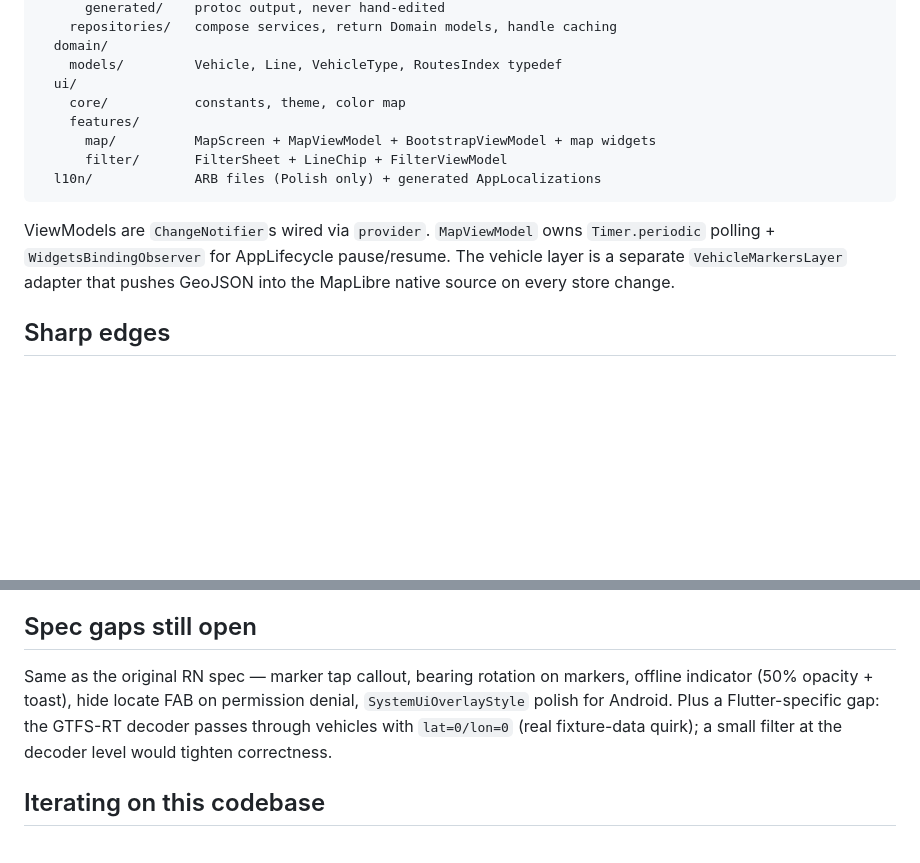
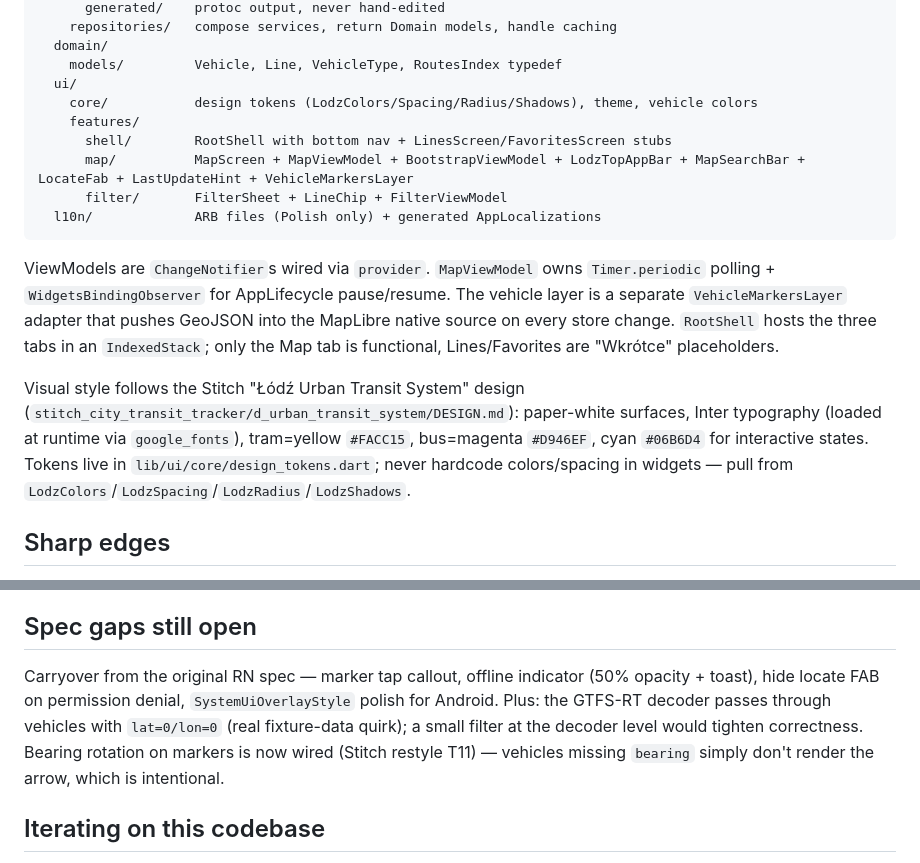
Before and after one commit to ptrkaz/mpk-lodz-tracker, a Markdown page: CLAUDE.md, 2 parts joined by grey strips. Rendered like a GitHub page; blank space fills up the shorter version.

Commit message:
docs: refresh CLAUDE.md for Stitch restyle (shell tree, design tokens, bearing now wired)

````diff
--- a/CLAUDE.md
+++ b/CLAUDE.md
@@ -33,14 +33,17 @@ lib/
   domain/
     models/         Vehicle, Line, VehicleType, RoutesIndex typedef
   ui/
-    core/           constants, theme, color map
+    core/           design tokens (LodzColors/Spacing/Radius/Shadows), theme, vehicle colors
     features/
-      map/          MapScreen + MapViewModel + BootstrapViewModel + map widgets
+      shell/        RootShell with bottom nav + LinesScreen/FavoritesScreen stubs
+      map/          MapScreen + MapViewModel + BootstrapViewModel + LodzTopAppBar + MapSearchBar + LocateFab + LastUpdateHint + VehicleMarkersLayer
       filter/       FilterSheet + LineChip + FilterViewModel
   l10n/             ARB files (Polish only) + generated AppLocalizations
 ```
 
-ViewModels are `ChangeNotifier`s wired via `provider`. `MapViewModel` owns `Timer.periodic` polling + `WidgetsBindingObserver` for AppLifecycle pause/resume. The vehicle layer is a separate `VehicleMarkersLayer` adapter that pushes GeoJSON into the MapLibre native source on every store change.
+ViewModels are `ChangeNotifier`s wired via `provider`. `MapViewModel` owns `Timer.periodic` polling + `WidgetsBindingObserver` for AppLifecycle pause/resume. The vehicle layer is a separate `VehicleMarkersLayer` adapter that pushes GeoJSON into the MapLibre native source on every store change. `RootShell` hosts the three tabs in an `IndexedStack`; only the Map tab is functional, Lines/Favorites are "Wkrótce" placeholders.
+
+Visual style follows the Stitch "Łódź Urban Transit System" design (`stitch_city_transit_tracker/d_urban_transit_system/DESIGN.md`): paper-white surfaces, Inter typography (loaded at runtime via `google_fonts`), tram=yellow `#FACC15`, bus=magenta `#D946EF`, cyan `#06B6D4` for interactive states. Tokens live in `lib/ui/core/design_tokens.dart`; never hardcode colors/spacing in widgets — pull from `LodzColors`/`LodzSpacing`/`LodzRadius`/`LodzShadows`.
 
 ## Sharp edges
 
@@ -56,7 +59,7 @@ ViewModels are `ChangeNotifier`s wired via `provider`. `MapViewModel` owns `Time
 
 ## Spec gaps still open
 
-Same as the original RN spec — marker tap callout, bearing rotation on markers, offline indicator (50% opacity + toast), hide locate FAB on permission denial, `SystemUiOverlayStyle` polish for Android. Plus a Flutter-specific gap: the GTFS-RT decoder passes through vehicles with `lat=0/lon=0` (real fixture-data quirk); a small filter at the decoder level would tighten correctness.
+Carryover from the original RN spec — marker tap callout, offline indicator (50% opacity + toast), hide locate FAB on permission denial, `SystemUiOverlayStyle` polish for Android. Plus: the GTFS-RT decoder passes through vehicles with `lat=0/lon=0` (real fixture-data quirk); a small filter at the decoder level would tighten correctness. Bearing rotation on markers is now wired (Stitch restyle T11) — vehicles missing `bearing` simply don't render the arrow, which is intentional.
 
 ## Iterating on this codebase
 
````
